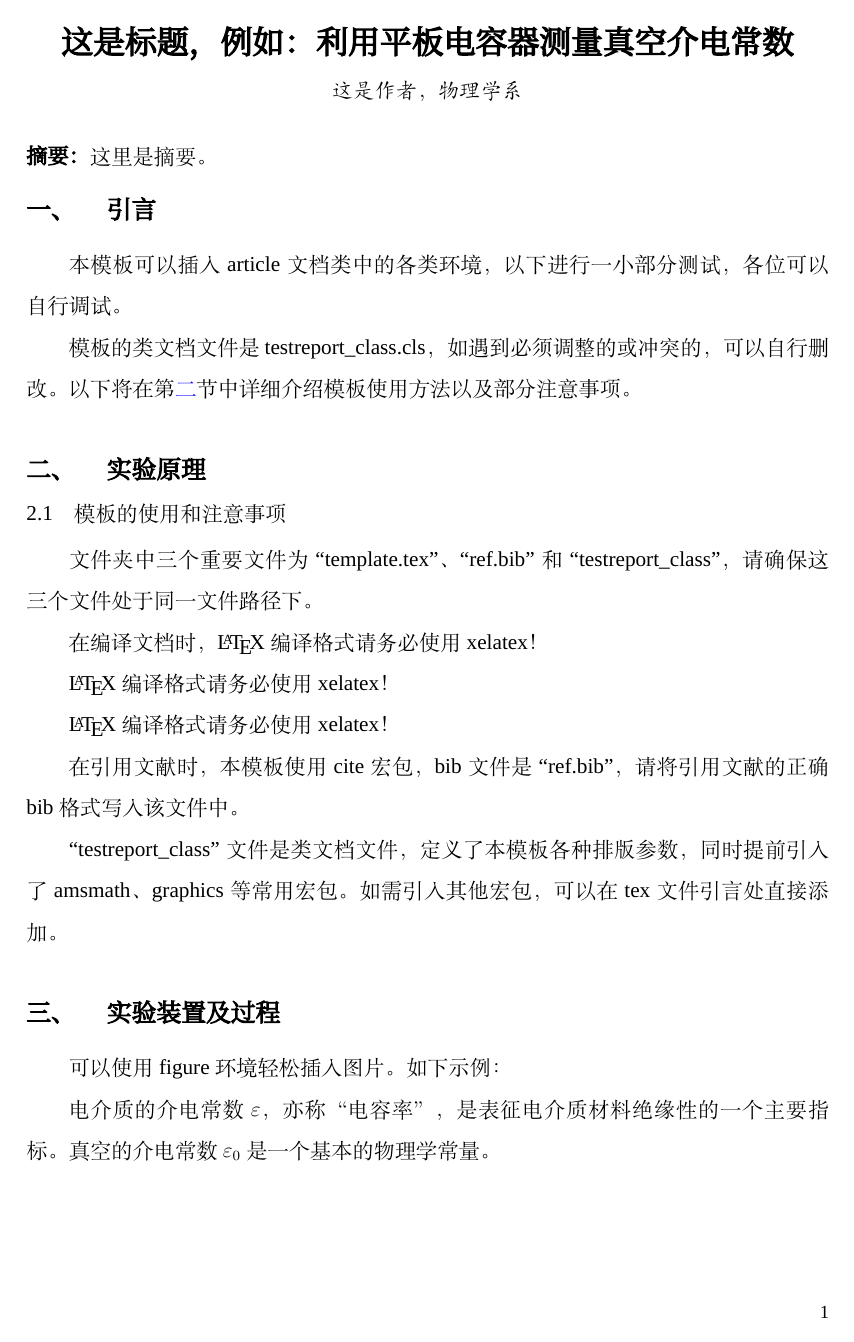
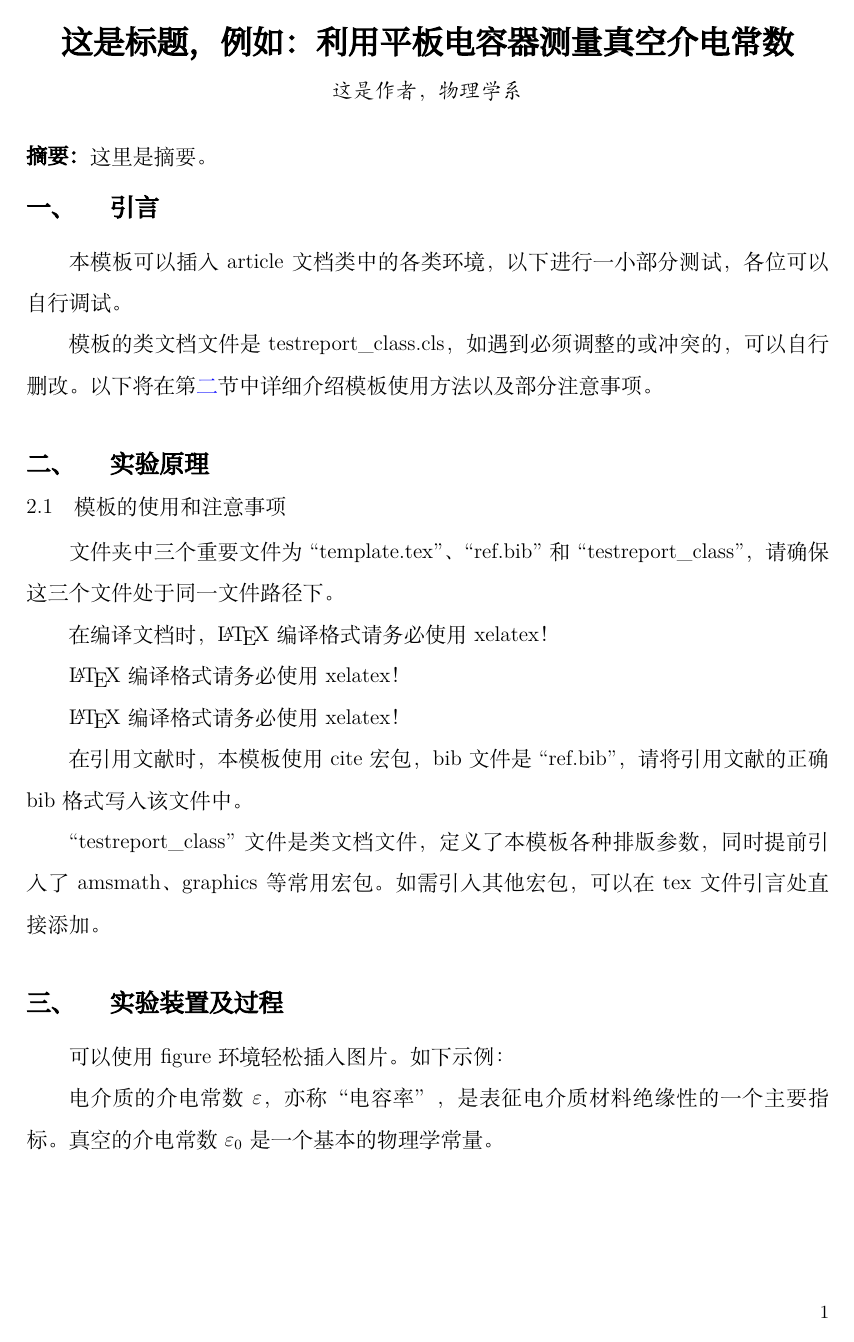
Before and after one commit to MuteLoc0/loc0-s-LaTeX-assignment-template, a LaTeX problem sheet (physics-experiment-paper/example.tex, which reads physics-experiment-paper/testreport_class.cls): page 1 of 3. Compiled offline with XeLaTeX; a missing font is replaced by an installed copy or a similar font.

Commit message:
phy exp update

```diff
--- a/physics-experiment-paper/main.tex
+++ b/physics-experiment-paper/example.tex
@@ -2,28 +2,12 @@
 %%注意：必须使用xelatex进行编译，否则会编译失败导致无pdf文件生成！
 %%注意：必须使用xelatex进行编译，否则会编译失败导致无pdf文件生成！
 %%注意：必须使用xelatex进行编译，否则会编译失败导致无pdf文件生成！
-\usepackage[colorlinks,urlcolor=blue,linkcolor=blue,anchorcolor=blue,citecolor=blue]{hyperref}
-\usepackage{cite}
-% 在文档开始前设置正文字号
-\renewcommand\normalsize{\zihao{-4}\selectfont}
-
-\newenvironment{abstruct}{\par\noindent\normalfont \CJKfamily{song}\bfseries \zihao{-4}{摘要：}\normalfont}{\vspace{-1.3em}}
-
-\renewcommand\refname{}
-
-\usepackage{setspace}%引言行距
-\usepackage{etoolbox} % 删除 References 标题
-\makeatletter
-\patchcmd{\thebibliography}{\section*{\refname}}{}{}{}
-\makeatother
 
 \title{这是标题，例如：利用平板电容器测量真空介电常数}
 \author{这是作者，物理学系}
 \date{}             %本条日期防止\@date命令自动填充
 %\date{2024/9/5}    %可能不必加日期
 
-
-%%%%%%%%%%%%%%%%%%%%%%%%%%%%%%%%%%%%%%%%%%%%%%%%%%%%%%%%%%
 %%%%%%%%%%%%%%%%%%%%%%%引言区结束%%%%%%%%%%%%%%%%%%%%%%%%%%
 \begin{document}
 	% 页面风格
--- a/physics-experiment-paper/testreport_class.cls
+++ b/physics-experiment-paper/testreport_class.cls
@@ -2,7 +2,7 @@
 
 \NeedsTeXFormat{LaTeX2e}
 
-\ProvidesClass{testreport_class}[2023/11/18 binayi testReport]
+\ProvidesClass{testreport_class}
 
 \LoadClass[12pt,a4paper]{article}
 
@@ -23,6 +23,10 @@
 \RequirePackage{amssymb}
 \RequirePackage{bm}
 \RequirePackage{titletoc}
+\RequirePackage{cite}
+\RequirePackage[colorlinks,urlcolor=blue,linkcolor=blue,anchorcolor=blue,citecolor=blue]{hyperref}
+\RequirePackage{setspace}%引言行距
+\RequirePackage{etoolbox} % 删除 References 标题
 % 首行缩进
 \RequirePackage{indentfirst}
 \renewcommand*{\baselinestretch}{1.625}%行间距
@@ -84,8 +88,8 @@
 \newcommand*{\bfsongti}{\CJKfamily{song}}
 \setCJKfamilyfont{hei}[AutoFakeBold]{SimHei}
 \newcommand*{\bfheiti}{\CJKfamily{hei}}
-% 设置字体
-\setmainfont{Times New Roman}
+
+% \setmainfont{Times New Roman}	% 如果需要times new roman，取消注释。这在linux系统上会报字体缺失错误，需要自行安装。
 
 %自定义小标题样式
 \ctexset{
@@ -198,3 +202,13 @@
 	breakatwhitespace=true,
 	tabsize=3,
 }
+
+\renewcommand\normalsize{\zihao{-4}\selectfont}
+
+\newenvironment{abstruct}{\par\noindent\normalfont \CJKfamily{song}\bfseries \zihao{-4}{摘要：}\normalfont}{\vspace{-1.3em}}
+
+\renewcommand\refname{}
+
+\makeatletter
+\patchcmd{\thebibliography}{\section*{\refname}}{}{}{}
+\makeatother
```
Also changed, not shown: physics-experiment-paper/README.md, physics-experiment-paper/example.tex (4 more changed lines), 1 other file.
